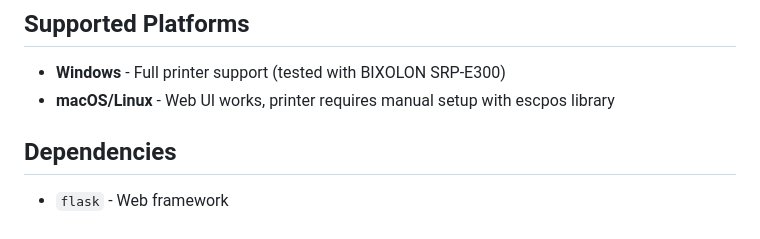
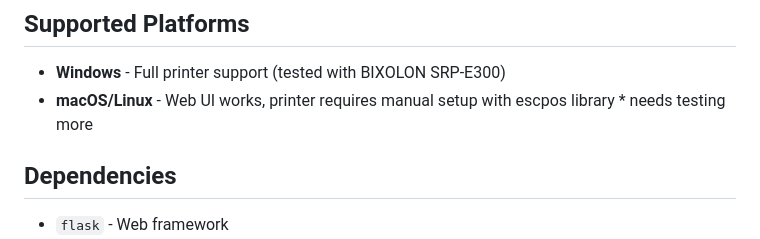
Before and after one commit to J0hnze/tear-off, a Markdown page: README.MD, the part around the change. Rendered like a GitHub page.

Commit message:
update todo list

```diff
--- a/README.MD
+++ b/README.MD
@@ -134,7 +134,7 @@ All settings via environment variables (`.env`):
 ## Supported Platforms
 
 - **Windows** - Full printer support (tested with BIXOLON SRP-E300)
-- **macOS/Linux** - Web UI works, printer requires manual setup with escpos library
+- **macOS/Linux** - Web UI works, printer requires manual setup with escpos library * needs testing more
 
 ## Dependencies
 
```
